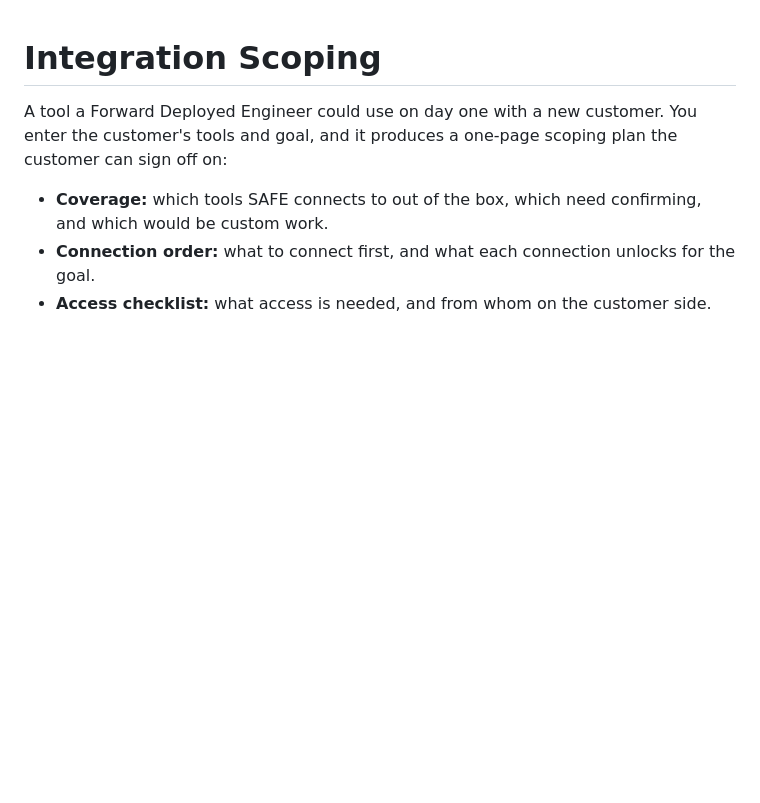
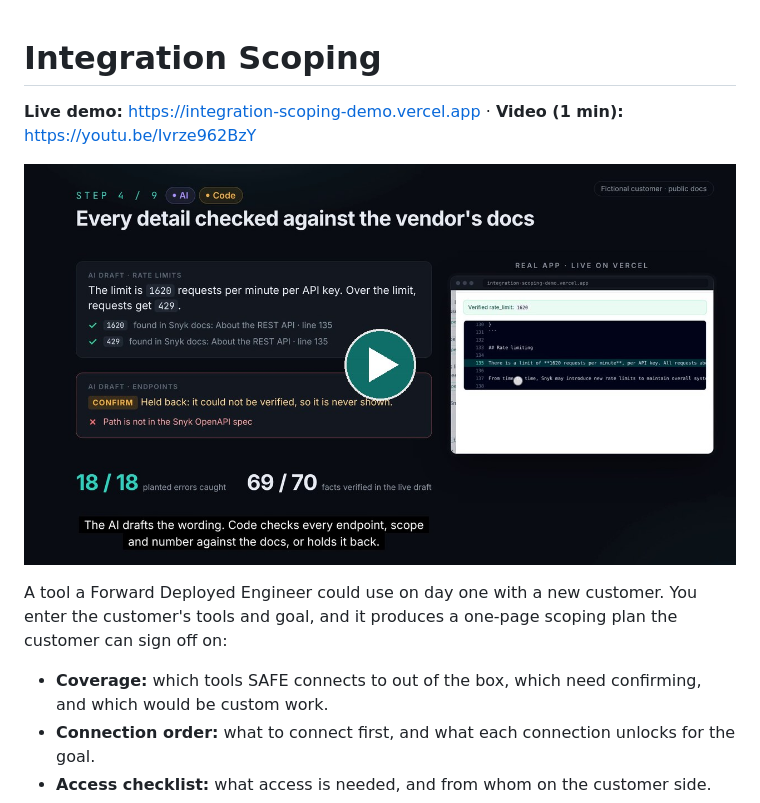
Before and after one commit to PranavCR01/integration-scoping-demo, a Markdown page: README.md, the part around the change. Drawn GitHub-style; pictures changed too: docs/screenshots/video-thumbnail.jpg (added); blank space fills up the shorter version.

Commit message:
Add 1-minute video walkthrough to README
Co-Authored-By: Claude Opus 5.5 <noreply@anthropic.com>
Claude-Session: https://claude.ai/code/session_013cWxq1S6bMtX9Waw32WuUz

```diff
--- a/README.md
+++ b/README.md
@@ -1,4 +1,8 @@
 # Integration Scoping
+
+**Live demo:** https://integration-scoping-demo.vercel.app · **Video (1 min):** https://youtu.be/Ivrze962BzY
+
+[![Watch the 1-minute walkthrough](docs/screenshots/video-thumbnail.jpg)](https://youtu.be/Ivrze962BzY)
 
 A tool a Forward Deployed Engineer could use on day one with a new customer. You enter the customer's tools and goal, and it produces a one-page scoping plan the customer can sign off on:
 
```
